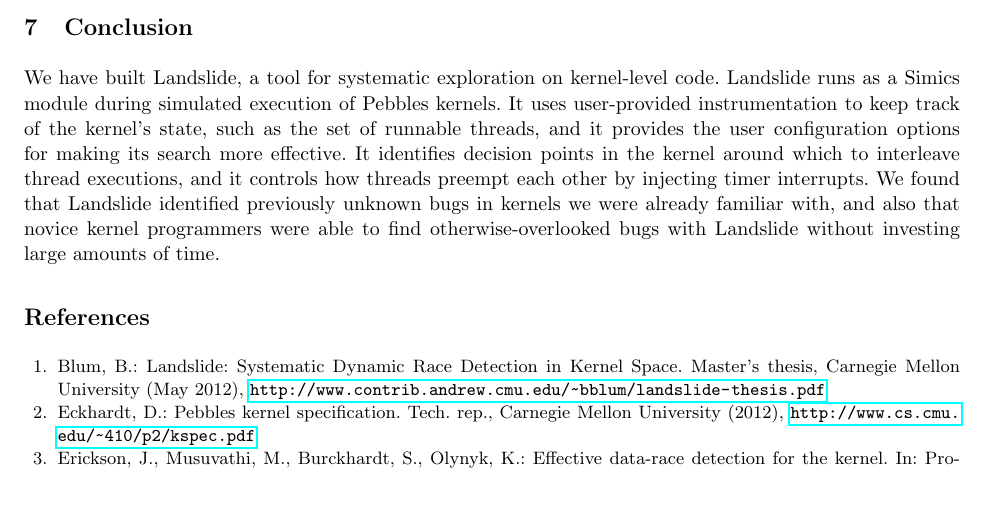
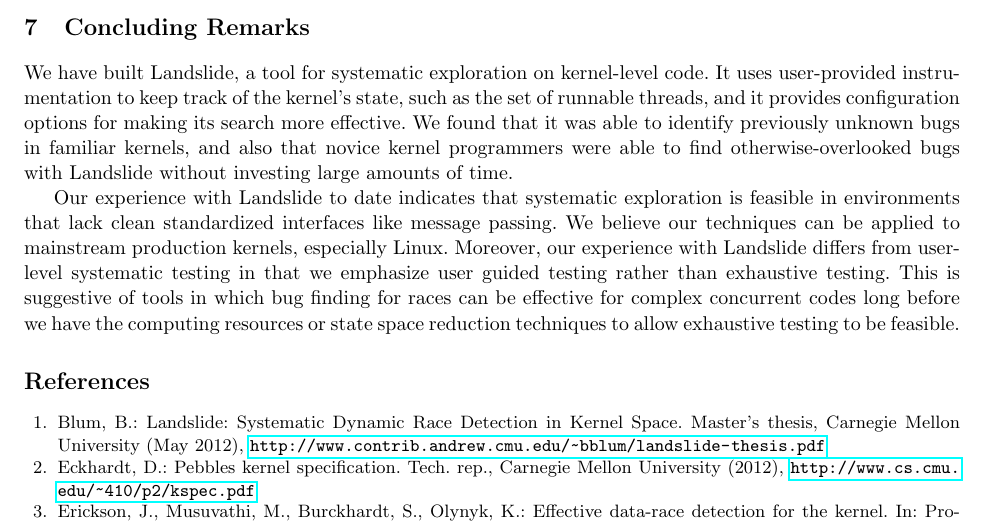
Before and after one commit to bblum/thesis, a LaTeX paper (rv/paper.tex): part of page 5 of 5, cut at the place of the change, the shorter picture padded with empty space. Compiled offline with pdfLaTeX.

Commit message:
merge in garth's conclusion

```diff
--- a/rv/paper.tex
+++ b/rv/paper.tex
@@ -352,11 +352,22 @@ In the user study of current students, we found that students spent on average 1
 
 %%%%%%%%%%%%%%%%%%%%%%%%%%%%%%%%%%%%%%%%%%%%%%%%%%%%%%%%%%%%%%%%%%%%%%%%%%%%%%%%
 \squish
-\section{Conclusion}
+\section{Concluding Remarks}
 \squish
 %%%%%%%%%%%%%%%%%%%%%%%%%%%%%%%%%%%%%%%%%%%%%%%%%%%%%%%%%%%%%%%%%%%%%%%%%%%%%%%%
 
-We have built Landslide, a tool for systematic exploration on kernel-level code. Landslide runs as a Simics module during simulated execution of Pebbles kernels. It uses user-provided instrumentation to keep track of the kernel's state, such as the set of runnable threads, and it provides the user configuration options for making its search more effective. It identifies decision points in the kernel around which to interleave thread executions, and it controls how threads preempt each other by injecting timer interrupts. We found that Landslide identified previously unknown bugs in kernels we were already familiar with, and also that novice kernel programmers were able to find otherwise-overlooked bugs with Landslide without investing large amounts of time.
+We have built Landslide, a tool for systematic exploration on kernel-level code.
+% Landslide runs as a Simics module during simulated execution of Pebbles kernels.
+It uses user-provided instrumentation to keep track of the kernel's state, such as the set of runnable threads, and it provides configuration options for making its search more effective.
+%It identifies decision points in the kernel around which to interleave thread executions, and it controls how threads preempt each other by injecting timer interrupts.
+We found that it was able to identify previously unknown bugs in familiar kernels, and also that novice kernel programmers were able to find otherwise-overlooked bugs with Landslide without investing large amounts of time.
+
+Our experience with Landslide to date indicates that systematic exploration is feasible in environments that lack clean standardized interfaces like message passing.
+% Operating systems kernels, tied strongly to hardware details, external events, timing, efficient execution and shared memory, are such environments.
+We believe our techniques can be applied to mainstream production kernels, especially Linux.
+% Reflection on the evolution of the Linux operating system indicates that kernel developers extensively define and discuss internal interfaces, even as they change them, so requiring kernel developers to expose a little about these interfaces seems feasible.
+Moreover, our experience with Landslide differs from user-level systematic testing in that we emphasize user guided testing rather than exhaustive testing. This is suggestive of tools in which bug finding for races can be effective for complex concurrent codes long before we have the computing resources or state space reduction techniques to allow exhaustive testing to be feasible.
+
 
 
 \bibliography{citations}{}
```
